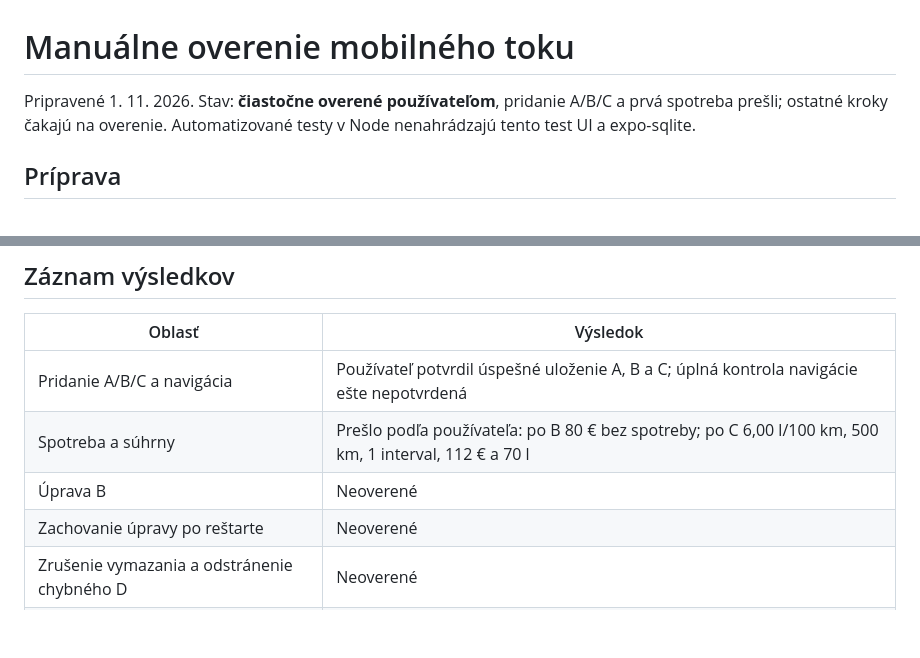
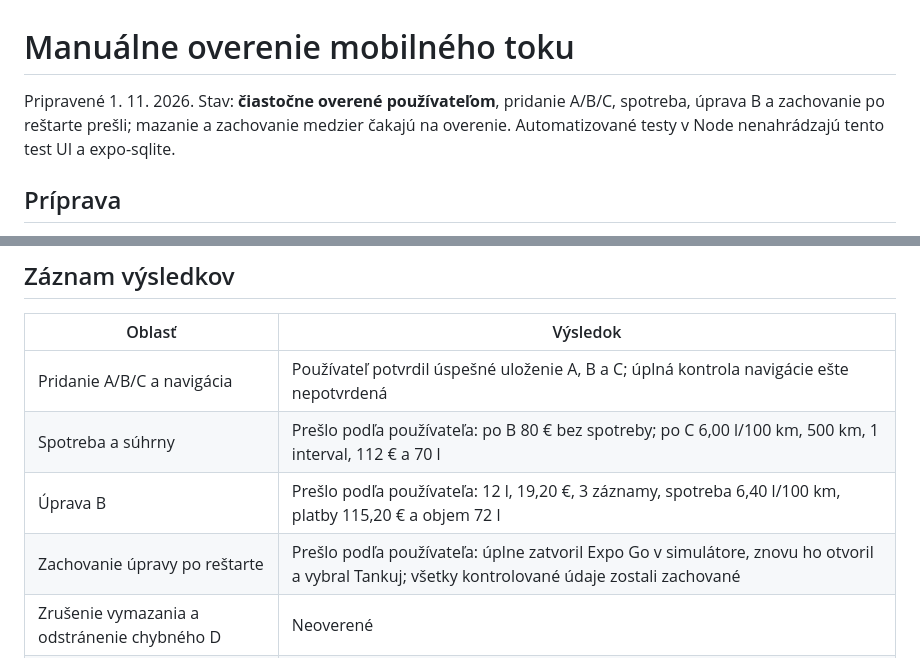
Before and after one commit to vgodaly/tankuj, a Markdown page: docs/manual-verification.md, 2 parts joined by grey strips. GitHub-like rendering; blank space fills up the shorter version.

Commit message:
docs: record edit and restart verification

```diff
--- a/docs/manual-verification.md
+++ b/docs/manual-verification.md
@@ -1,6 +1,6 @@
 # Manuálne overenie mobilného toku
 
-Pripravené 1. 11. 2026. Stav: **čiastočne overené používateľom**, pridanie A/B/C a prvá spotreba prešli; ostatné kroky čakajú na overenie.
+Pripravené 1. 11. 2026. Stav: **čiastočne overené používateľom**, pridanie A/B/C, spotreba, úprava B a zachovanie po reštarte prešli; mazanie a zachovanie medzier čakajú na overenie.
 Automatizované testy v Node nenahrádzajú tento test UI a expo-sqlite.
 
 ## Príprava
@@ -47,8 +47,8 @@ História má obsahovať práve tri záznamy v poradí C, B, A. Štatistiky po C
 | --- | --- |
 | Pridanie A/B/C a navigácia | Používateľ potvrdil úspešné uloženie A, B a C; úplná kontrola navigácie ešte nepotvrdená |
 | Spotreba a súhrny | Prešlo podľa používateľa: po B 80 € bez spotreby; po C 6,00 l/100 km, 500 km, 1 interval, 112 € a 70 l |
-| Úprava B | Neoverené |
-| Zachovanie úpravy po reštarte | Neoverené |
+| Úprava B | Prešlo podľa používateľa: 12 l, 19,20 €, 3 záznamy, spotreba 6,40 l/100 km, platby 115,20 € a objem 72 l |
+| Zachovanie úpravy po reštarte | Prešlo podľa používateľa: úplne zatvoril Expo Go v simulátore, znovu ho otvoril a vybral Tankuj; všetky kontrolované údaje zostali zachované |
 | Zrušenie vymazania a odstránenie chybného D | Neoverené |
 | Odstránenie skutočného B a medzera | Neoverené |
 | Zachovanie vymazania a medzery po reštarte | Neoverené |
```
Also changed, not shown: docs/project-status.md (+1 -1 lines).
